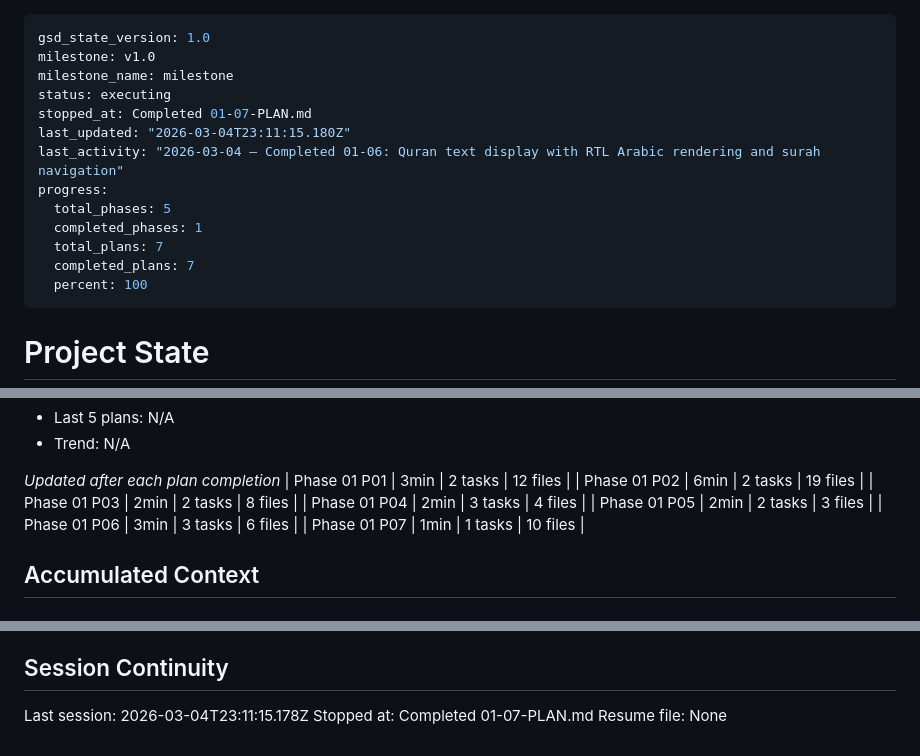
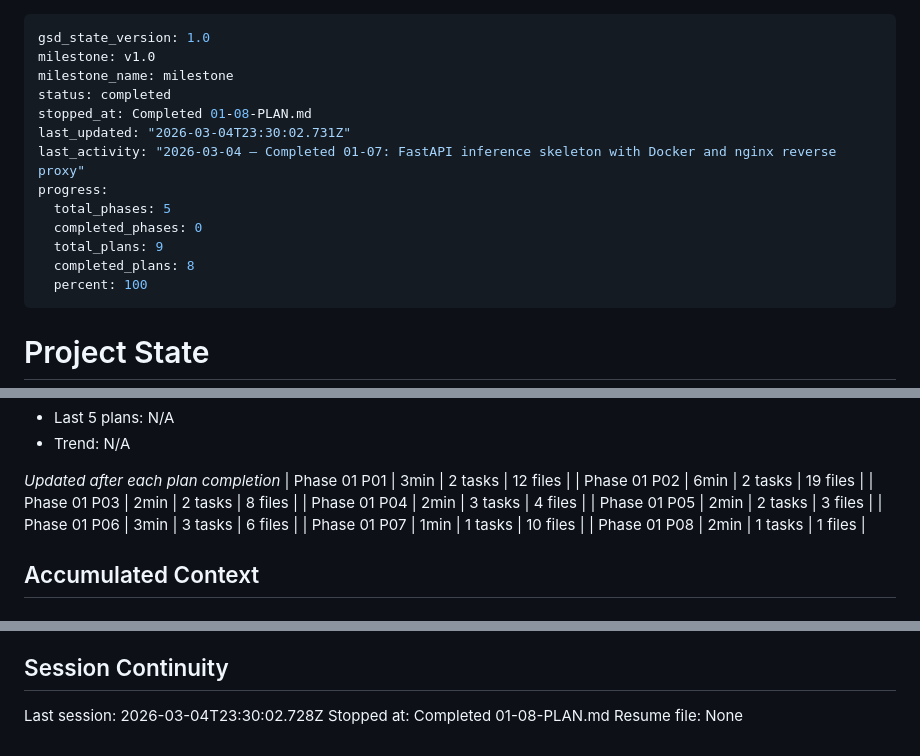
Before and after one commit to yousefismail01/Lawh, a Markdown page: .planning/STATE.md, 3 parts joined by grey strips. Drawn GitHub-style.

Commit message:
docs(01-08): complete Quran data seed plan
Co-Authored-By: Claude Opus 4.6 <noreply@anthropic.com>

```diff
--- a/.planning/STATE.md
+++ b/.planning/STATE.md
@@ -2,15 +2,15 @@
 gsd_state_version: 1.0
 milestone: v1.0
 milestone_name: milestone
-status: executing
-stopped_at: Completed 01-07-PLAN.md
-last_updated: "2026-03-04T23:11:15.180Z"
-last_activity: "2026-03-04 — Completed 01-06: Quran text display with RTL Arabic rendering and surah navigation"
+status: completed
+stopped_at: Completed 01-08-PLAN.md
+last_updated: "2026-03-04T23:30:02.731Z"
+last_activity: "2026-03-04 — Completed 01-07: FastAPI inference skeleton with Docker and nginx reverse proxy"
 progress:
   total_phases: 5
-  completed_phases: 1
-  total_plans: 7
-  completed_plans: 7
+  completed_phases: 0
+  total_plans: 9
+  completed_plans: 8
   percent: 100
 ---
 
@@ -57,6 +57,7 @@ Progress: [██████████] 100%
 | Phase 01 P05 | 2min | 2 tasks | 3 files |
 | Phase 01 P06 | 3min | 3 tasks | 6 files |
 | Phase 01 P07 | 1min | 1 tasks | 10 files |
+| Phase 01 P08 | 2min | 1 tasks | 1 files |
 
 ## Accumulated Context
 
@@ -97,6 +99,6 @@ None yet.
 
 ## Session Continuity
 
-Last session: 2026-03-04T23:11:15.178Z
-Stopped at: Completed 01-07-PLAN.md
+Last session: 2026-03-04T23:30:02.728Z
+Stopped at: Completed 01-08-PLAN.md
 Resume file: None
```
Also changed, not shown: other parts of .planning/STATE.md (+1 -0 lines), .planning/REQUIREMENTS.md (+2 -2 lines), 1 other file.
